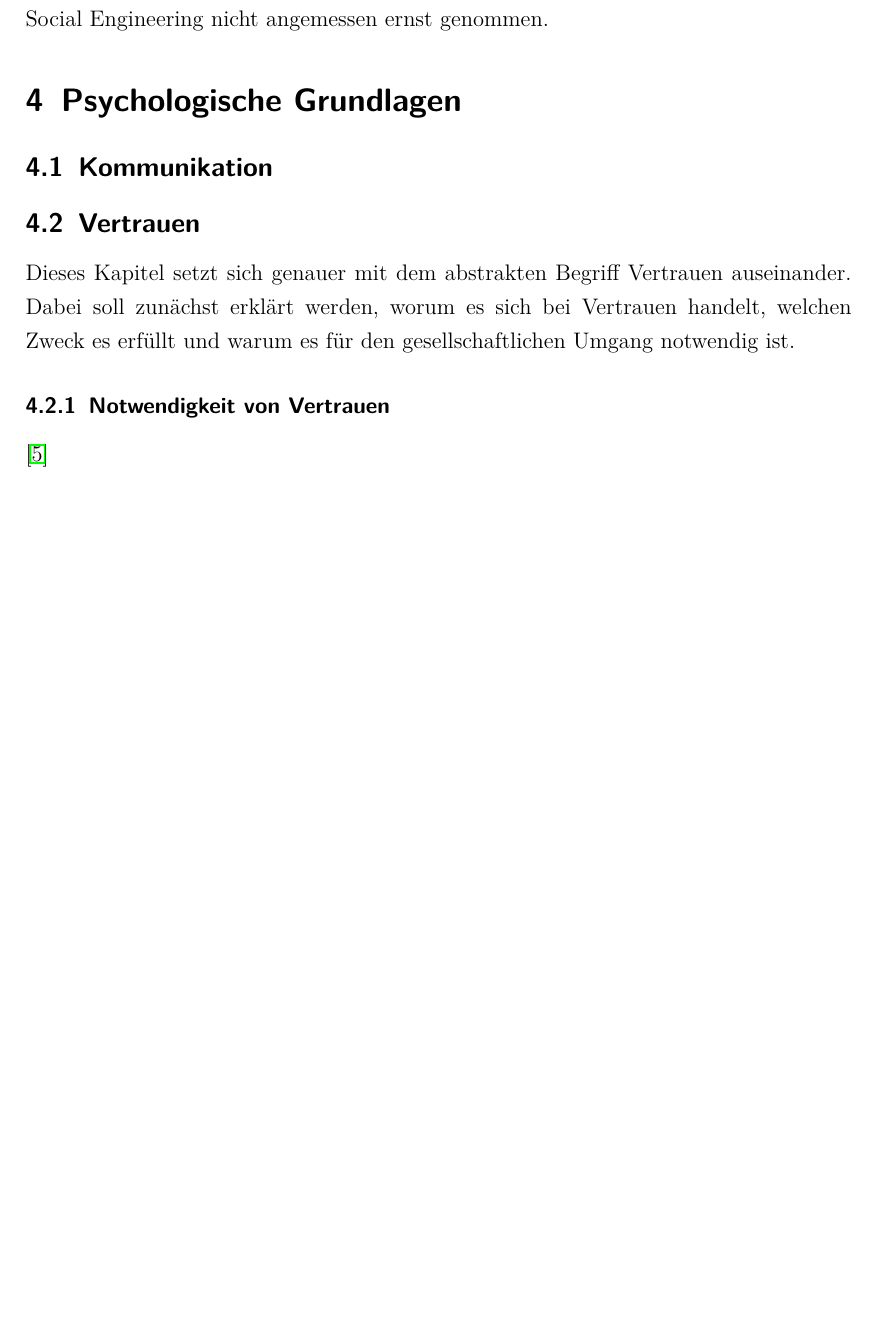
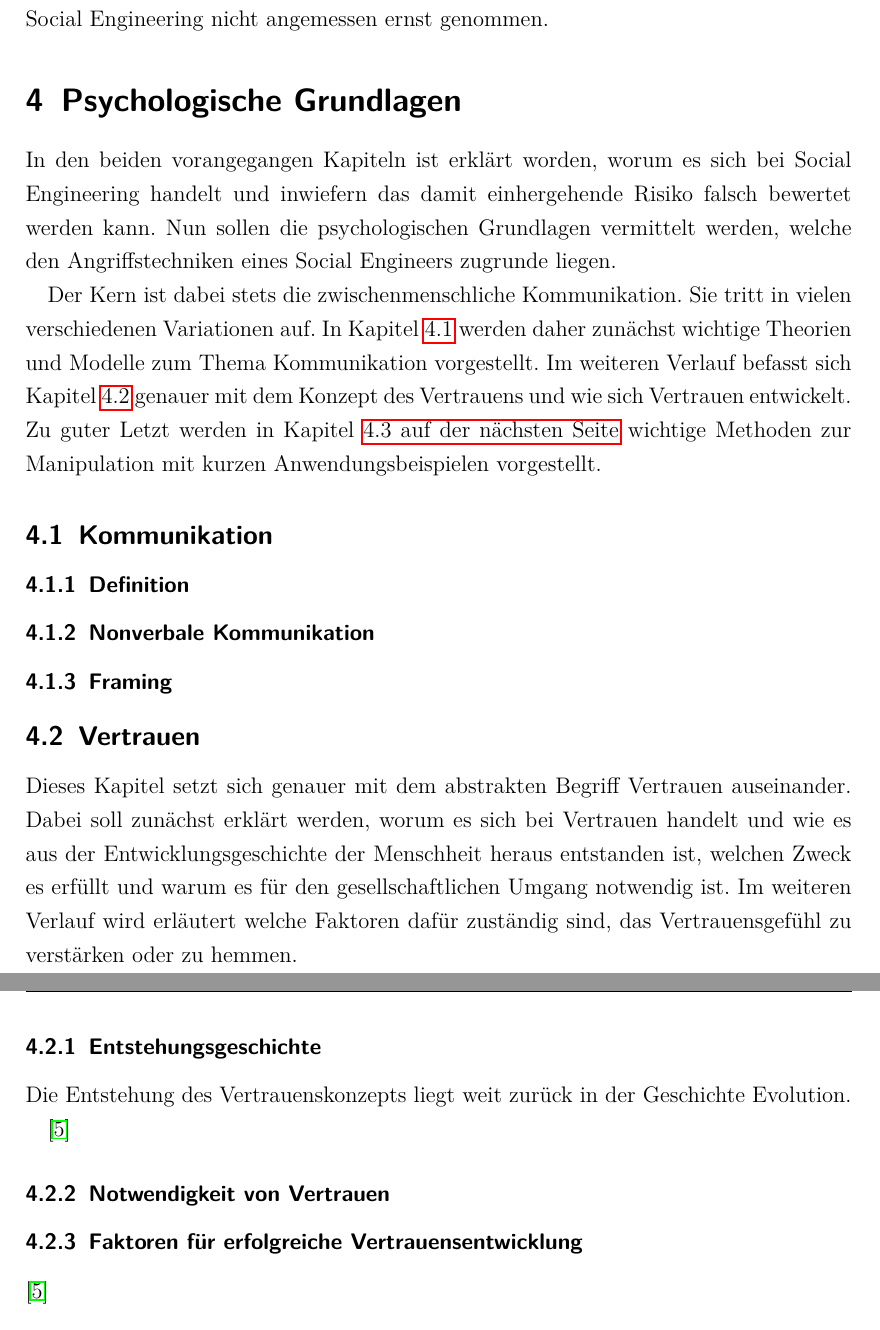
Before and after one commit to waxmar/studienarbeit, a LaTeX document (src/Hauptdatei.tex, which reads src/4_psychologische_grundlagen.tex): part of page 16 of 25 before the commit and two parts of pages 16 and 17 of 25 after it, the two joined at a grey line, cut so that both start at the same text, the shorter picture padded with empty space. Compiled offline with pdfLaTeX.

Commit message:
einleitung, gliederung 'kommunikation'

```diff
--- a/src/4_psychologische_grundlagen.tex
+++ b/src/4_psychologische_grundlagen.tex
@@ -1,15 +1,43 @@
 \section{Psychologische Grundlagen}\label{sec:psychologische_grundlagen}
 
-\subsection{Kommunikation}
+In den beiden vorangegangen Kapiteln ist erklärt worden, worum es sich bei Social Engineering handelt und inwiefern das damit einhergehende Risiko falsch bewertet werden kann. Nun sollen die psychologischen Grundlagen vermittelt werden, welche den Angriffstechniken eines Social Engineers zugrunde liegen.
 
-\subsection{Vertrauen}
-Dieses Kapitel setzt sich genauer mit dem abstrakten Begriff Vertrauen auseinander. Dabei soll zunächst erklärt werden, worum es sich bei Vertrauen handelt, welchen Zweck es erfüllt und warum es für den gesellschaftlichen Umgang notwendig ist.
+Der Kern ist dabei stets die zwischenmenschliche Kommunikation. Sie tritt in vielen verschiedenen Variationen
+auf. In \Kapitel{sec:kommunikation} werden daher zunächst wichtige Theorien und Modelle zum Thema Kommunikation vorgestellt. Im weiteren Verlauf befasst sich \Kapitel{sec:vertrauen} genauer mit dem Konzept des Vertrauens und wie sich Vertrauen entwickelt. Zu guter Letzt werden in \Kapitel{sec:instrumente_der_manipulation} wichtige Methoden zur Manipulation mit kurzen Anwendungsbeispielen vorgestellt.
+
+\subsection{Kommunikation}\label{sec:kommunikation}
+
+\subsubsection{Definition}
+% Was ist Kommunikation?
+% Einzelne Modelle erwähnen
+
+\subsubsection{Nonverbale Kommunikation}
+
+\subsubsection{Framing}
+
+\subsection{Vertrauen}\label{sec:vertrauen}
+Dieses Kapitel setzt sich genauer mit dem abstrakten Begriff Vertrauen auseinander. Dabei soll zunächst erklärt werden, worum es sich bei Vertrauen handelt und wie es aus der Entwicklungsgeschichte der Menschheit heraus entstanden ist, welchen Zweck es erfüllt und warum es für den gesellschaftlichen Umgang notwendig ist.
+Im weiteren Verlauf wird erläutert welche Faktoren dafür zuständig sind, das Vertrauensgefühl zu verstärken oder zu hemmen.
+
+\subsubsection{Entstehungsgeschichte}
+Die Entstehung des Vertrauenskonzepts liegt weit zurück in der Geschichte Evolution.
+
+\cite{liars-and-outliers}
+% Evolutionäre Entwicklung
+% Kooperation als Überlebensstrategie
+% Täuschungsversuche durch Gruppenmitglieder
+% wachsende Gruppengröße erschwert Täuschungsversuche zu erkennen
+% Dunbar-Zahl (150)
+% Potenzielle Gefahren - Sicherheit = Restrisiko
+% Restrisiko wird mit Vertrauen überbrückt
 
 \subsubsection{Notwendigkeit von Vertrauen}\label{sec:notwendigkeit-von-vertauen}
 % Warum vertrauen wir Mitmenschen?
 % Warum ist Vertrauen wichtig?
 % Hang zum Kooperieren.
 % Vertrauen vor Manipulation?
+
+\subsubsection{Faktoren für erfolgreiche Vertrauensentwicklung}
 \cite{liars-and-outliers}
 
 \subsection{Instrumente der Manipulation}\label{sec:instrumente_der_manipulation}
```
